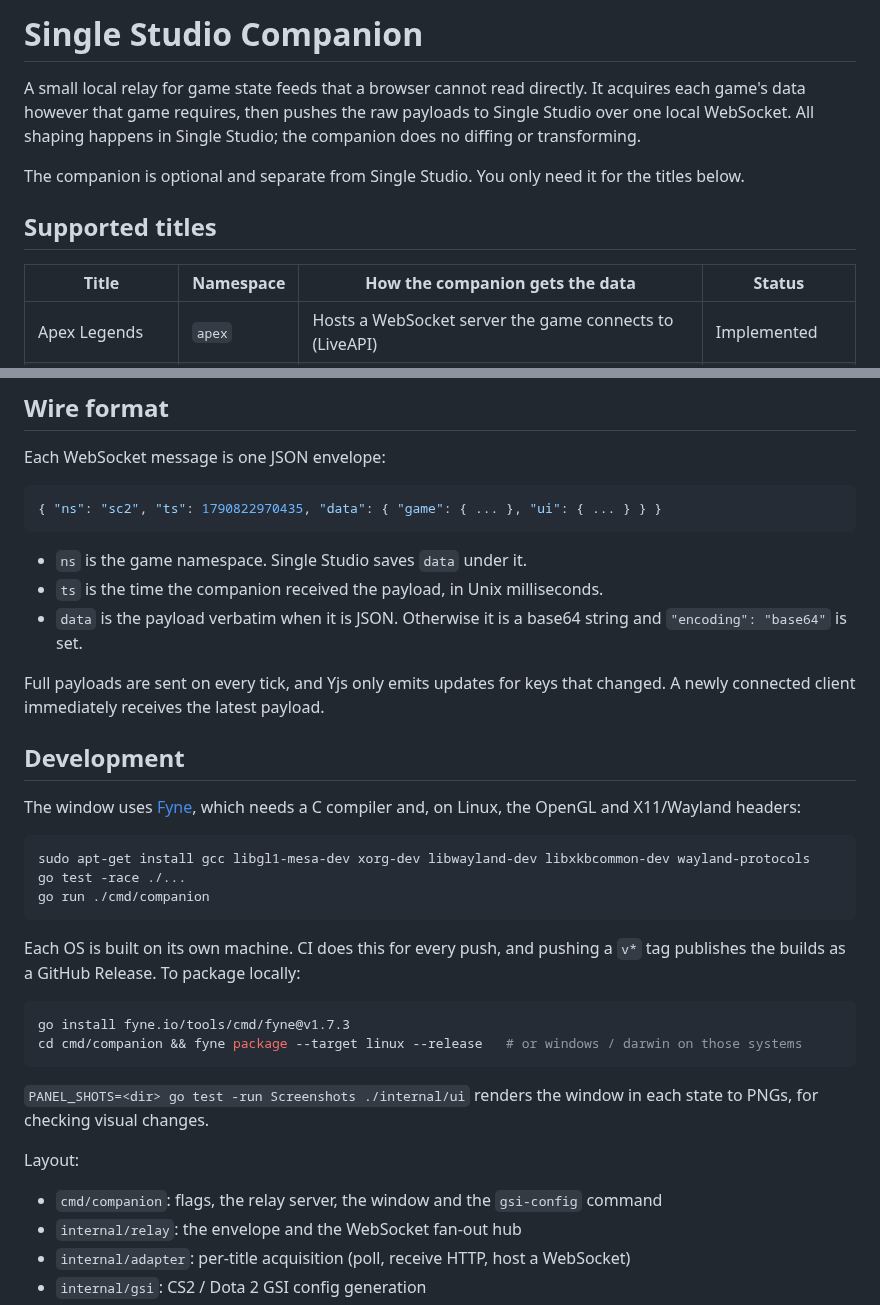
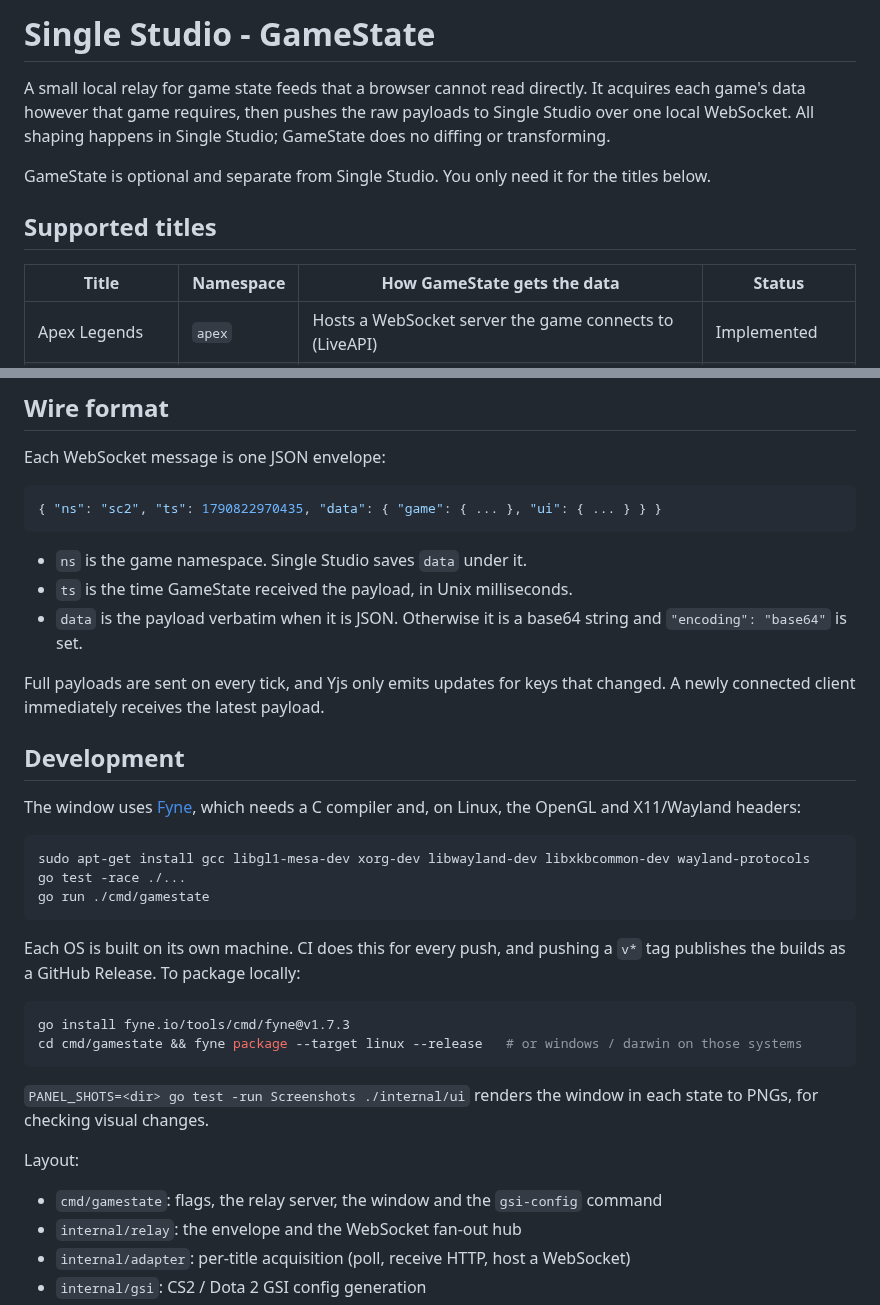
Before and after one commit to FourCourtJester/Single-Studio-GameState, a Markdown page: README.md, 2 parts joined by grey strips. Rendered like a GitHub page.

````diff
--- a/README.md
+++ b/README.md
@@ -1,16 +1,16 @@
-# Single Studio Companion
+# Single Studio - GameState
 
 A small local relay for game state feeds that a browser cannot read directly.
 It acquires each game's data however that game requires, then pushes the raw
 payloads to Single Studio over one local WebSocket. All shaping happens in
-Single Studio; the companion does no diffing or transforming.
+Single Studio; GameState does no diffing or transforming.
 
-The companion is optional and separate from Single Studio. You only need it
+GameState is optional and separate from Single Studio. You only need it
 for the titles below.
 
 ## Supported titles
 
-| Title             | Namespace | How the companion gets the data                        | Status          |
+| Title             | Namespace | How GameState gets the data                        | Status          |
 | ----------------- | --------- | ------------------------------------------------------ | --------------- |
 | Apex Legends      | `apex`    | Hosts a WebSocket server the game connects to (LiveAPI) | Implemented     |
 | StarCraft II      | `sc2`     | Polls the client API `/game` and `/ui` on localhost:6119 | Implemented     |
@@ -108,7 +108,7 @@ Each WebSocket message is one JSON envelope:
 ```
 
 - `ns` is the game namespace. Single Studio saves `data` under it.
-- `ts` is the time the companion received the payload, in Unix milliseconds.
+- `ts` is the time GameState received the payload, in Unix milliseconds.
 - `data` is the payload verbatim when it is JSON. Otherwise it is a base64
   string and `"encoding": "base64"` is set.
 
@@ -124,7 +124,7 @@ Linux, the OpenGL and X11/Wayland headers:
 ```sh
 sudo apt-get install gcc libgl1-mesa-dev xorg-dev libwayland-dev libxkbcommon-dev wayland-protocols
 go test -race ./...
-go run ./cmd/companion
+go run ./cmd/gamestate
 ```
 
 Each OS is built on its own machine. CI does this for every push, and pushing
@@ -132,7 +132,7 @@ a `v*` tag publishes the builds as a GitHub Release. To package locally:
 
 ```sh
 go install fyne.io/tools/cmd/fyne@v1.7.3
-cd cmd/companion && fyne package --target linux --release   # or windows / darwin on those systems
+cd cmd/gamestate && fyne package --target linux --release   # or windows / darwin on those systems
 ```
 
 `PANEL_SHOTS=<dir> go test -run Screenshots ./internal/ui` renders the window
@@ -140,7 +140,7 @@ in each state to PNGs, for checking visual changes.
 
 Layout:
 
-- `cmd/companion`: flags, the relay server, the window and the `gsi-config` command
+- `cmd/gamestate`: flags, the relay server, the window and the `gsi-config` command
 - `internal/relay`: the envelope and the WebSocket fan-out hub
 - `internal/adapter`: per-title acquisition (poll, receive HTTP, host a WebSocket)
 - `internal/gsi`: CS2 / Dota 2 GSI config generation
````
Also changed, not shown: other parts of README.md (+15 -15 lines), docs/panel.png, 20 other files.
